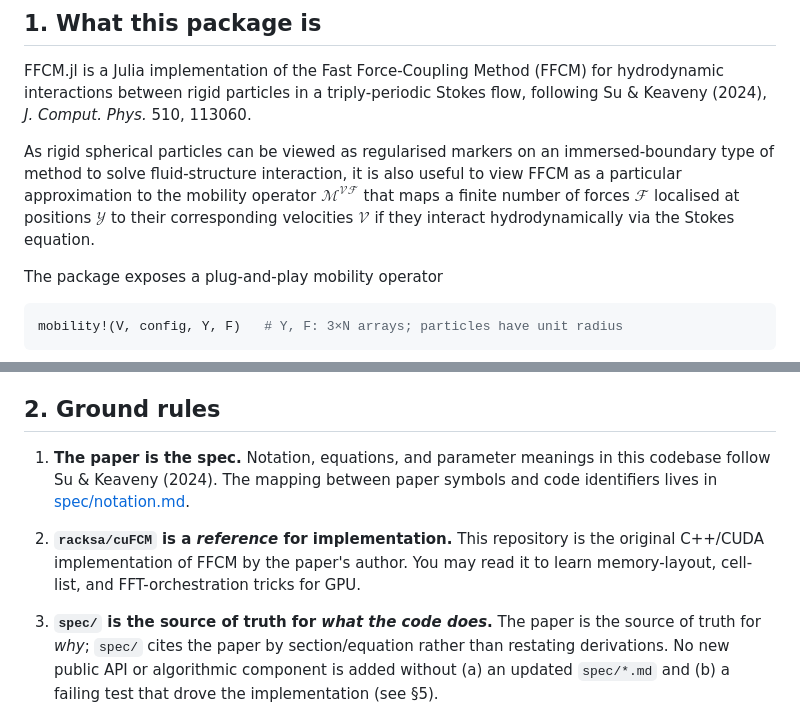
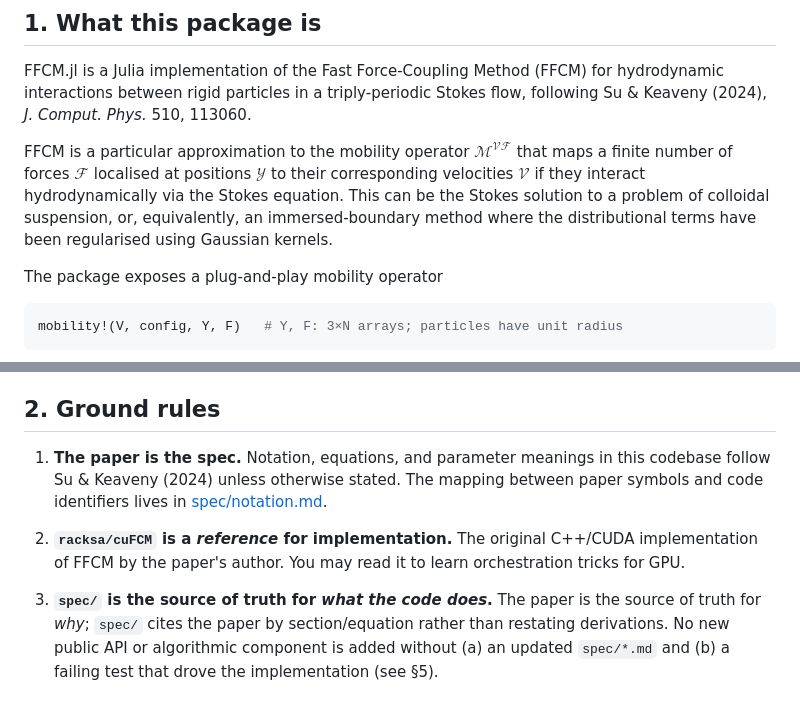
Before and after one commit to Biofluid-Dynamics-Group/FFCM.jl, a Markdown page: CLAUDE.md, 2 parts joined by grey strips. GitHub-like rendering.

Commit message:
📝 updated guidance with better wording

```diff
--- a/CLAUDE.md
+++ b/CLAUDE.md
@@ -9,12 +9,11 @@ FFCM.jl is a Julia implementation of the Fast Force-Coupling Method (FFCM)
 for hydrodynamic interactions between rigid particles in a triply-periodic
 Stokes flow, following Su & Keaveny (2024), *J. Comput. Phys.* 510, 113060.
 
-As rigid spherical particles can be viewed as regularised markers on an immersed-boundary
-type of method to solve fluid-structure interaction, it is also useful to view FFCM as a
+FFCM is a
 particular approximation to the mobility operator $\mathcal{M}^{\mathcal{V}\mathcal{F}}$
 that maps a finite number of forces $\mathcal{F}$ localised at positions $\mathcal{Y}$ to
 their corresponding velocities $\mathcal{V}$ if they interact hydrodynamically via the
-Stokes equation.
+Stokes equation. This can be the Stokes solution to a problem of colloidal suspension, or, equivalently, an immersed-boundary method where the distributional terms have been regularised using Gaussian kernels.
 
 The package exposes a plug-and-play mobility operator
 
@@ -35,13 +34,13 @@ allocation-free and the GPU backend hides device traffic from callers.
 ## 2. Ground rules
 
 1. **The paper is the spec.** Notation, equations, and parameter meanings
-   in this codebase follow Su & Keaveny (2024). The mapping between paper
+   in this codebase follow Su & Keaveny (2024) unless otherwise stated. The mapping between paper
    symbols and code identifiers lives in
    [spec/notation.md](spec/notation.md).
 
-2. **`racksa/cuFCM` is a *reference* for implementation.** This repository is the
+2. **`racksa/cuFCM` is a *reference* for implementation.** The
    original C++/CUDA implementation of FFCM by the paper's author. You may
-   read it to learn memory-layout, cell-list, and FFT-orchestration tricks
+   read it to learn orchestration tricks
    for GPU.
 
 3. **`spec/` is the source of truth for *what the code does*.** The paper is the
```
